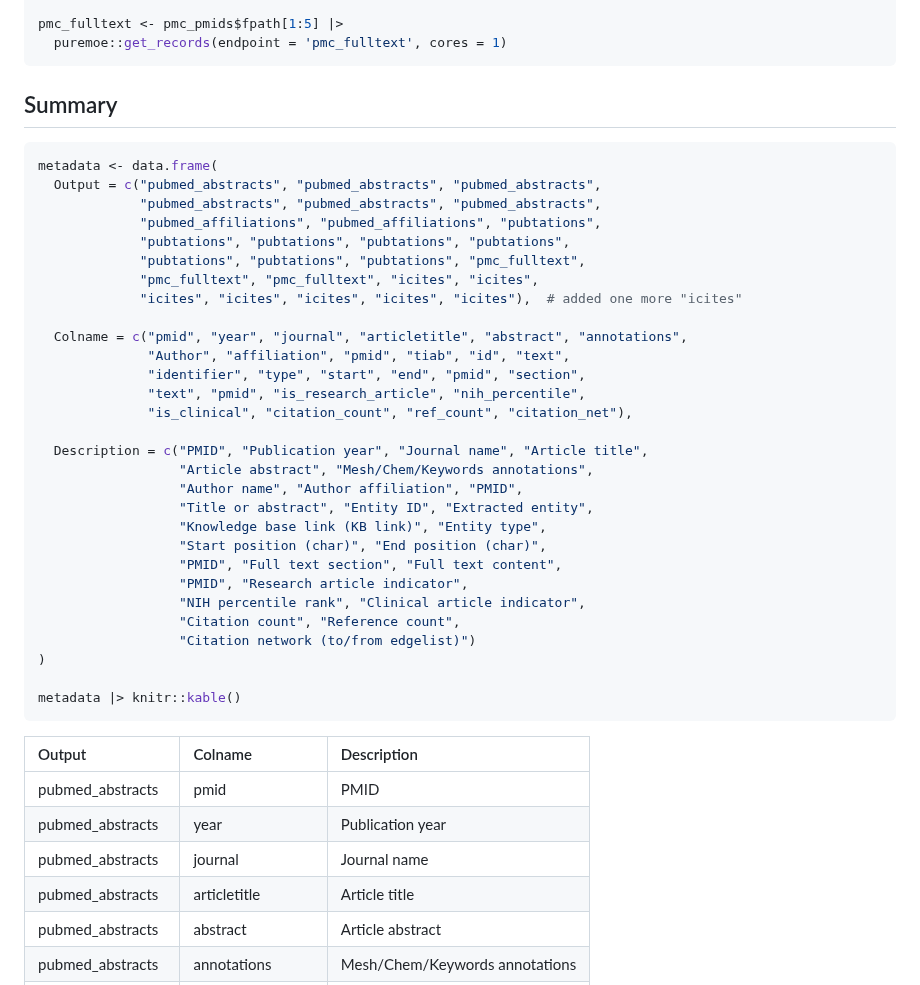
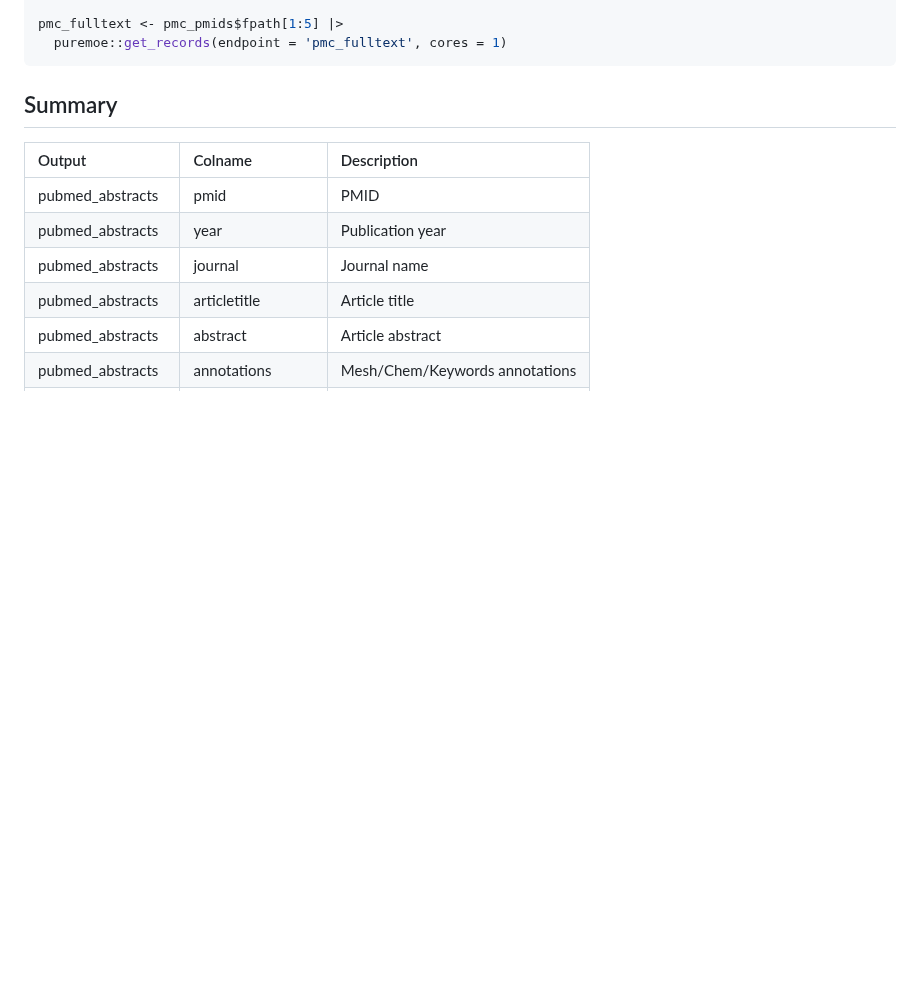
Before and after one commit to jaytimm/puremoe, a Markdown page: README.md, the part around the change. Drawn GitHub-style; blank space fills up the shorter version.

````diff
--- a/README.md
+++ b/README.md
@@ -102,38 +102,6 @@ pmc_fulltext <- pmc_pmids$fpath[1:5] |>
 
 ## Summary
 
-``` r
-metadata <- data.frame(
-  Output = c("pubmed_abstracts", "pubmed_abstracts", "pubmed_abstracts",
-             "pubmed_abstracts", "pubmed_abstracts", "pubmed_abstracts",
-             "pubmed_affiliations", "pubmed_affiliations", "pubtations",
-             "pubtations", "pubtations", "pubtations", "pubtations",
-             "pubtations", "pubtations", "pubtations", "pmc_fulltext",
-             "pmc_fulltext", "pmc_fulltext", "icites", "icites",
-             "icites", "icites", "icites", "icites", "icites"),  # added one more "icites"
-
-  Colname = c("pmid", "year", "journal", "articletitle", "abstract", "annotations",
-              "Author", "affiliation", "pmid", "tiab", "id", "text",
-              "identifier", "type", "start", "end", "pmid", "section",
-              "text", "pmid", "is_research_article", "nih_percentile",
-              "is_clinical", "citation_count", "ref_count", "citation_net"),
-
-  Description = c("PMID", "Publication year", "Journal name", "Article title",
-                  "Article abstract", "Mesh/Chem/Keywords annotations",
-                  "Author name", "Author affiliation", "PMID",
-                  "Title or abstract", "Entity ID", "Extracted entity",
-                  "Knowledge base link (KB link)", "Entity type",
-                  "Start position (char)", "End position (char)",
-                  "PMID", "Full text section", "Full text content",
-                  "PMID", "Research article indicator",
-                  "NIH percentile rank", "Clinical article indicator",
-                  "Citation count", "Reference count",
-                  "Citation network (to/from edgelist)")
-)
-
-metadata |> knitr::kable()
-```
-
 | Output              | Colname             | Description                         |
 |:------------------|:------------------|:---------------------------------|
 | pubmed_abstracts    | pmid                | PMID                                |
````
